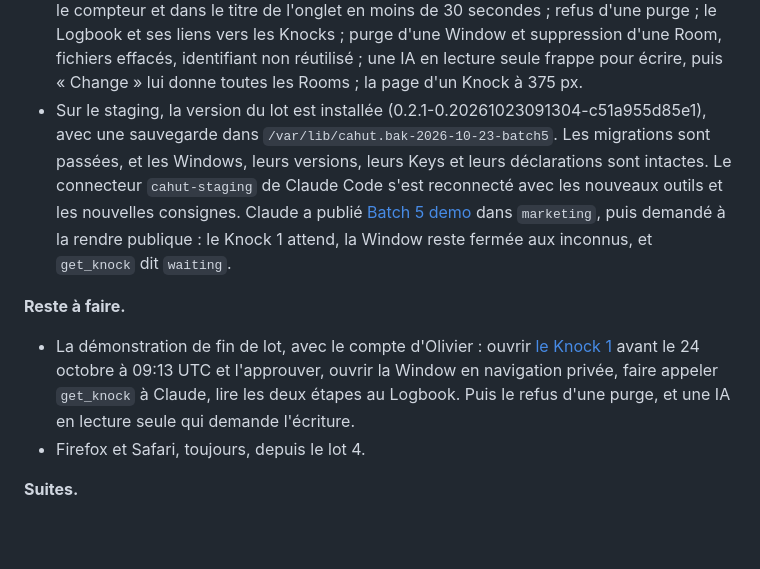
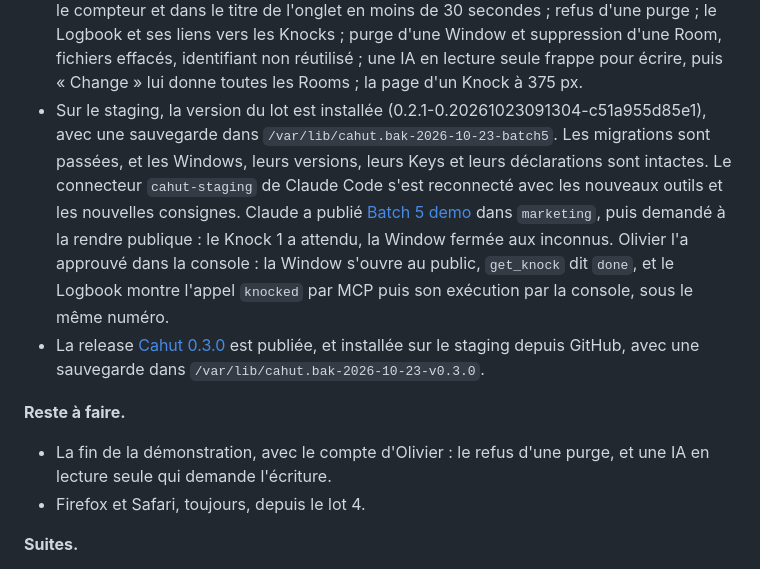
Before and after one commit to cahutcloud/cahut, a Markdown page: docs/plan-lot-5.md, the part around the change. Drawn GitHub-style; blank space fills up the shorter version.

Commit message:
Show Cahut 0.3.0 in the docs, and record the demo of batch 5 (#64)
The examples of install.sh and of cahut version show the output of
release 0.3.0, as staging printed it once installed from GitHub.

The review of batch 5 records the end-of-batch demonstration: Olivier
approved Knock 1 in the staging console, the Window opened to the
public, and the Logbook shows the call that knocked and its execution
under the same number. It also records release 0.3.0 and its install
on staging.

Signed-off-by: odura <bettercallolivier@gmail.com>
Co-authored-by: Claude Opus 5.5 <noreply@anthropic.com>

```diff
--- a/docs/plan-lot-5.md
+++ b/docs/plan-lot-5.md
@@ -164,11 +164,12 @@ Le lot 5 s'est achevé le 23 octobre 2026, en cinq pull requests :
 
 - Les tests couvrent la vérification à blanc (rien ne change, en base ni sur le disque), l'appel faux refusé tout de suite, les Knocks conditionnels, l'approbation exécutée comme l'IA puis revérifiée, l'échec à l'approbation, le refus, l'expiration, l'annulation par jeton révoqué ou connexion terminée, le même Knock pour le même appel, la limite de 20, le lien d'activation remis à la personne et jamais à l'IA, seule la personne qui répond ; la purge, la suppression d'une Room, `set_ai_reach` ; la migration 0010 sur une base de la migration 9 ; de bout en bout, un Knock fait par MCP et approuvé par l'API de la console.
 - En local, dans le panneau de navigateur, contre le serveur de développement et ses données, mises à jour par les migrations 9 et 10 : une IA de test frappe par MCP pour rendre une Window publique et ajouter une personne ; le lien du Knock connecte sur place et y reste ; l'approbation rend la Window publique et `get_knock` le dit ; le lien d'activation s'affiche après l'approbation depuis la liste ; un nouveau Knock apparaît dans le compteur et dans le titre de l'onglet en moins de 30 secondes ; refus d'une purge ; le Logbook et ses liens vers les Knocks ; purge d'une Window et suppression d'une Room, fichiers effacés, identifiant non réutilisé ; une IA en lecture seule frappe pour écrire, puis « Change » lui donne toutes les Rooms ; la page d'un Knock à 375 px.
-- Sur le staging, la version du lot est installée (0.2.1-0.20261023091304-c51a955d85e1), avec une sauvegarde dans `/var/lib/cahut.bak-2026-10-23-batch5`. Les migrations sont passées, et les Windows, leurs versions, leurs Keys et leurs déclarations sont intactes. Le connecteur `cahut-staging` de Claude Code s'est reconnecté avec les nouveaux outils et les nouvelles consignes. Claude a publié [Batch 5 demo](https://staging.cahut.cloud/marketing/batch-5-demo/) dans `marketing`, puis demandé à la rendre publique : le Knock 1 attend, la Window reste fermée aux inconnus, et `get_knock` dit `waiting`.
+- Sur le staging, la version du lot est installée (0.2.1-0.20261023091304-c51a955d85e1), avec une sauvegarde dans `/var/lib/cahut.bak-2026-10-23-batch5`. Les migrations sont passées, et les Windows, leurs versions, leurs Keys et leurs déclarations sont intactes. Le connecteur `cahut-staging` de Claude Code s'est reconnecté avec les nouveaux outils et les nouvelles consignes. Claude a publié [Batch 5 demo](https://staging.cahut.cloud/marketing/batch-5-demo/) dans `marketing`, puis demandé à la rendre publique : le Knock 1 a attendu, la Window fermée aux inconnus. Olivier l'a approuvé dans la console : la Window s'ouvre au public, `get_knock` dit `done`, et le Logbook montre l'appel `knocked` par MCP puis son exécution par la console, sous le même numéro.
+- La release [Cahut 0.3.0](https://github.com/getcahut/cahut/releases/tag/v0.3.0) est publiée, et installée sur le staging depuis GitHub, avec une sauvegarde dans `/var/lib/cahut.bak-2026-10-23-v0.3.0`.
 
 **Reste à faire.**
 
-- La démonstration de fin de lot, avec le compte d'Olivier : ouvrir [le Knock 1](https://staging.cahut.cloud/console/knocks/1) avant le 24 octobre à 09:13 UTC et l'approuver, ouvrir la Window en navigation privée, faire appeler `get_knock` à Claude, lire les deux étapes au Logbook. Puis le refus d'une purge, et une IA en lecture seule qui demande l'écriture.
+- La fin de la démonstration, avec le compte d'Olivier : le refus d'une purge, et une IA en lecture seule qui demande l'écriture.
 - Firefox et Safari, toujours, depuis le lot 4.
 
 **Suites.**
```
Also changed, not shown: 2 other files.
